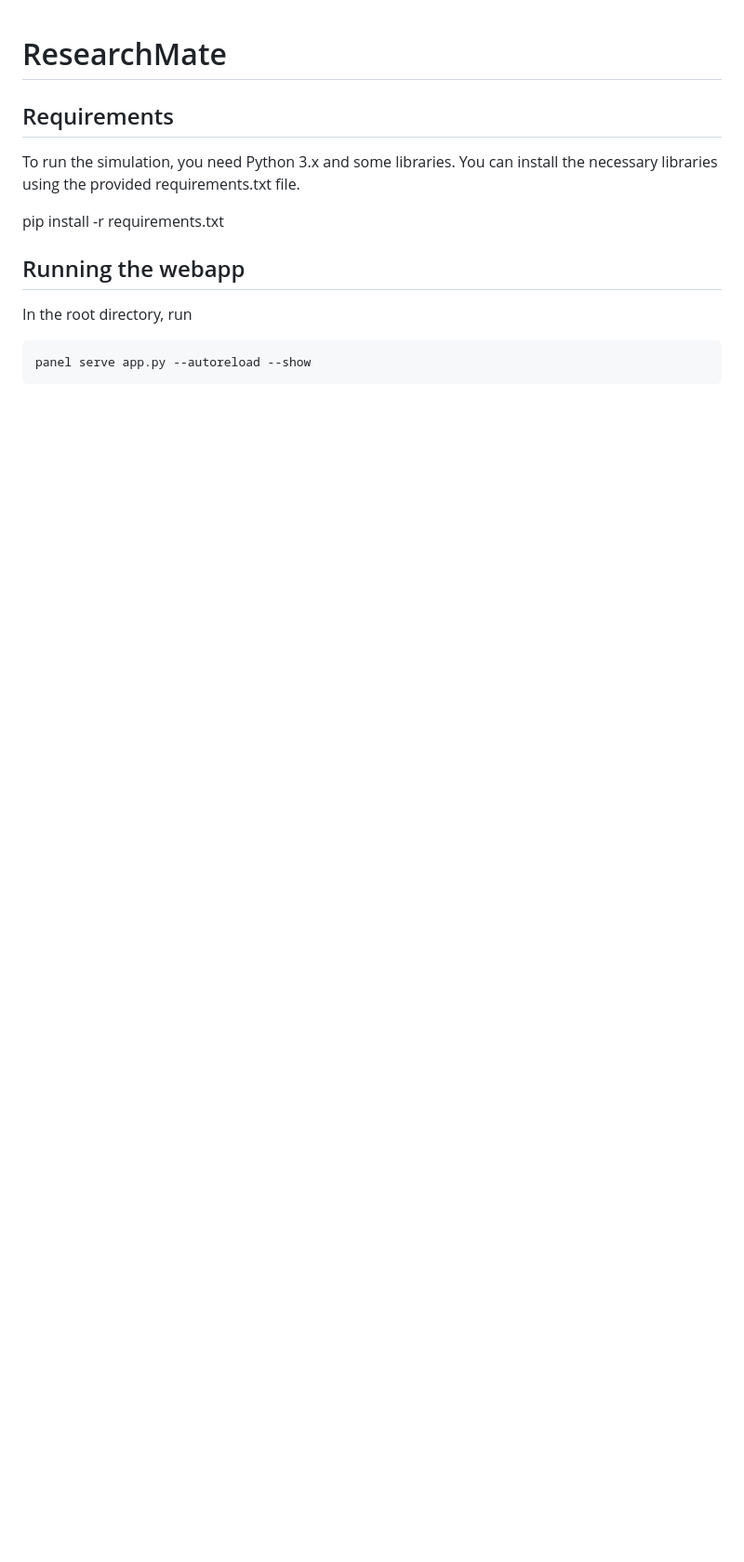
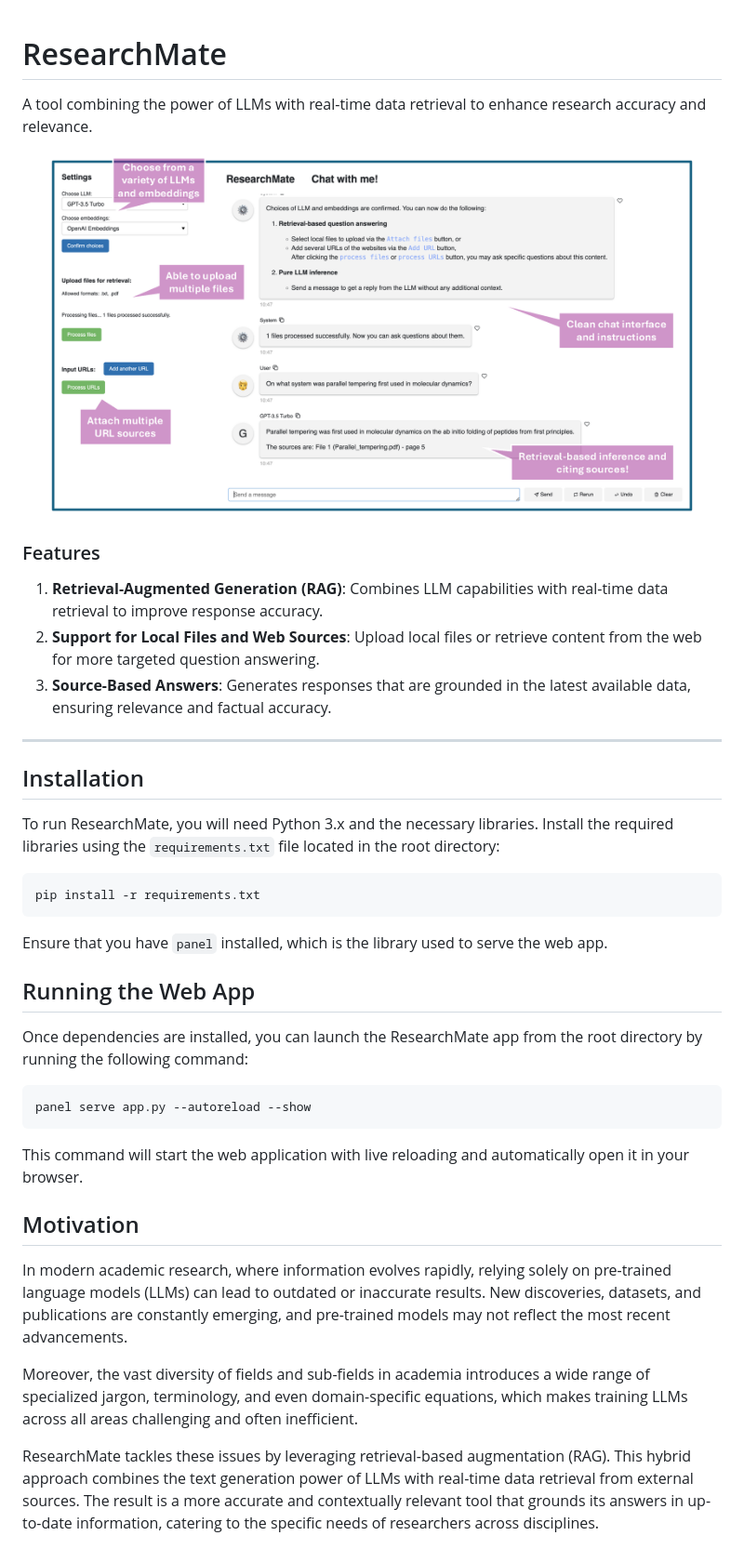
Before and after one commit to TommyLinkl/ResearchMate, a Markdown page: README.md, the part around the change. Shown at 93% size. Rendered like a GitHub page; pictures changed too: demo_fig.png (added); blank space fills up the shorter version.

Commit message:
Added demo and new README.

````diff
--- a/README.md
+++ b/README.md
@@ -1,15 +1,46 @@
 # ResearchMate
 
-## Requirements
+A tool combining the power of LLMs with real-time data retrieval to enhance research accuracy and relevance.
 
-To run the simulation, you need Python 3.x and some libraries. You can install the necessary libraries using the provided requirements.txt file.
-
-pip install -r requirements.txt
+<p align="center">
+  <img src="demo_fig.png" alt="ResearchMate demo" title="Hover title text" width="700">
+</p>
 
 
-## Running the webapp
+### Features
 
-In the root directory, run
+1. **Retrieval-Augmented Generation (RAG)**: Combines LLM capabilities with real-time data retrieval to improve response accuracy.
+2. **Support for Local Files and Web Sources**: Upload local files or retrieve content from the web for more targeted question answering.
+3. **Source-Based Answers**: Generates responses that are grounded in the latest available data, ensuring relevance and factual accuracy.
+
+
+---
+
+## Installation
+
+To run ResearchMate, you will need Python 3.x and the necessary libraries. Install the required libraries using the `requirements.txt` file located in the root directory:
+
+```
+pip install -r requirements.txt
+```
+
+Ensure that you have `panel` installed, which is the library used to serve the web app.
+
+## Running the Web App
+
+Once dependencies are installed, you can launch the ResearchMate app from the root directory by running the following command:
+
 ```
 panel serve app.py --autoreload --show
 ```
+
+This command will start the web application with live reloading and automatically open it in your browser.
+
+
+## Motivation
+
+In modern academic research, where information evolves rapidly, relying solely on pre-trained language models (LLMs) can lead to outdated or inaccurate results. New discoveries, datasets, and publications are constantly emerging, and pre-trained models may not reflect the most recent advancements.
+
+Moreover, the vast diversity of fields and sub-fields in academia introduces a wide range of specialized jargon, terminology, and even domain-specific equations, which makes training LLMs across all areas challenging and often inefficient.
+
+ResearchMate tackles these issues by leveraging retrieval-based augmentation (RAG). This hybrid approach combines the text generation power of LLMs with real-time data retrieval from external sources. The result is a more accurate and contextually relevant tool that grounds its answers in up-to-date information, catering to the specific needs of researchers across disciplines.
````
Also changed, not shown: 5 other files.
